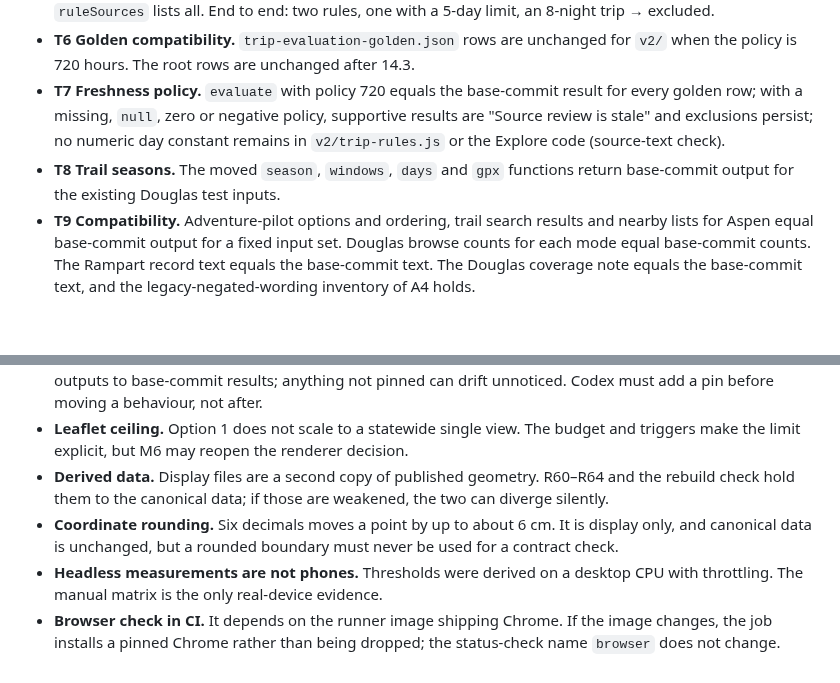
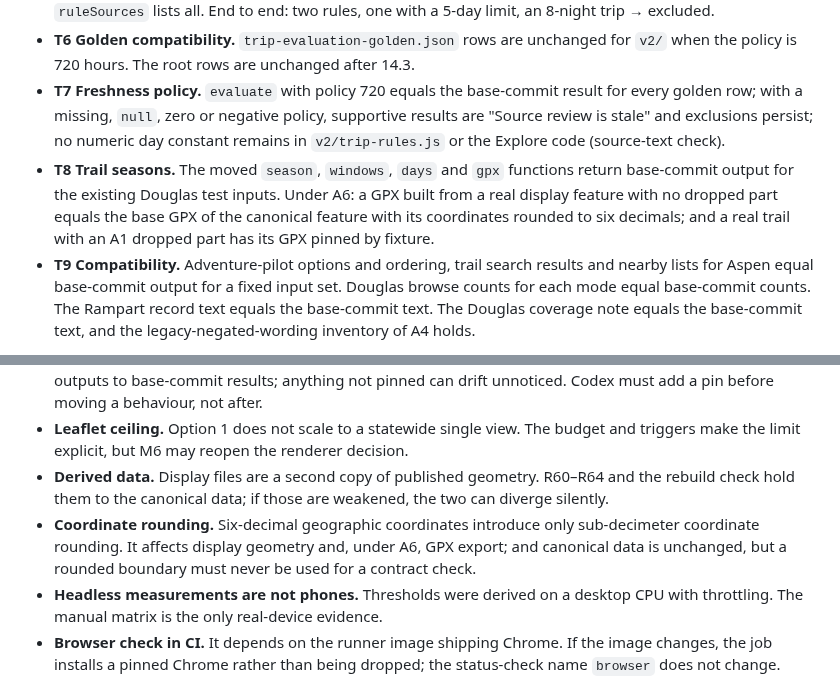
Before and after one commit to k-kopacek/ohvernight, a Markdown page: docs/specs/M3-unified-mobile-explore.md, 2 parts joined by grey strips. GitHub-like rendering; blank space fills up the shorter version.

```diff
--- a/docs/specs/M3-unified-mobile-explore.md
+++ b/docs/specs/M3-unified-mobile-explore.md
@@ -750,7 +755,7 @@ All tests are offline. Node and Python tests read no clock and write nothing ins
 - **T5 Rule ordering.** Motorhome plus outside-season plus high clearance → excluded, fresh and stale; motorhome within season → caution unchanged; two and three matching rules merge to the most restrictive, with stale and unconfirmed rules; a looser second rule does not loosen; `ruleReview` non-null; `ruleSources` lists all. End to end: two rules, one with a 5-day limit, an 8-night trip → excluded.
 - **T6 Golden compatibility.** `trip-evaluation-golden.json` rows are unchanged for `v2/` when the policy is 720 hours. The root rows are unchanged after 14.3.
 - **T7 Freshness policy.** `evaluate` with policy 720 equals the base-commit result for every golden row; with a missing, `null`, zero or negative policy, supportive results are "Source review is stale" and exclusions persist; no numeric day constant remains in `v2/trip-rules.js` or the Explore code (source-text check).
-- **T8 Trail seasons.** The moved `season`, `windows`, `days` and `gpx` functions return base-commit output for the existing Douglas test inputs.
+- **T8 Trail seasons.** The moved `season`, `windows`, `days` and `gpx` functions return base-commit output for the existing Douglas test inputs. Under A6: a GPX built from a real display feature with no dropped part equals the base GPX of the canonical feature with its coordinates rounded to six decimals; and a real trail with an A1 dropped part has its GPX pinned by fixture.
 - **T9 Compatibility.** Adventure-pilot options and ordering, trail search results and nearby lists for Aspen equal base-commit output for a fixed input set. Douglas browse counts for each mode equal base-commit counts. The Rampart record text equals the base-commit text. The Douglas coverage note equals the base-commit text, and the legacy-negated-wording inventory of A4 holds.
 
 **Python tests.**
@@ -829,7 +834,7 @@ Criteria apply to the PR that delivers the work. **PR A:** 1, 2, 6, 7, 8, 9a–9
 - **Behaviour drift during migration.** Two apps' worth of behaviour is being re-hosted. T6, T8 and T9 pin outputs to base-commit results; anything not pinned can drift unnoticed. Codex must add a pin before moving a behaviour, not after.
 - **Leaflet ceiling.** Option 1 does not scale to a statewide single view. The budget and triggers make the limit explicit, but M6 may reopen the renderer decision.
 - **Derived data.** Display files are a second copy of published geometry. R60–R64 and the rebuild check hold them to the canonical data; if those are weakened, the two can diverge silently.
-- **Coordinate rounding.** Six decimals moves a point by up to about 6 cm. It is display only, and canonical data is unchanged, but a rounded boundary must never be used for a contract check.
+- **Coordinate rounding.** Six-decimal geographic coordinates introduce only sub-decimeter coordinate rounding. It affects display geometry and, under A6, GPX export; and canonical data is unchanged, but a rounded boundary must never be used for a contract check.
 - **Headless measurements are not phones.** Thresholds were derived on a desktop CPU with throttling. The manual matrix is the only real-device evidence.
 - **Browser check in CI.** It depends on the runner image shipping Chrome. If the image changes, the job installs a pinned Chrome rather than being dropped; the status-check name `browser` does not change.
 - **Trust wording moves into shared code.** One mistake now affects every region. T3, T4 and criterion 11 guard it; reviewers should read every user-facing string in `evidence.js` and `land-style.js`.
```
Also changed, not shown: other parts of docs/specs/M3-unified-mobile-explore.md (+16 -11 lines).
